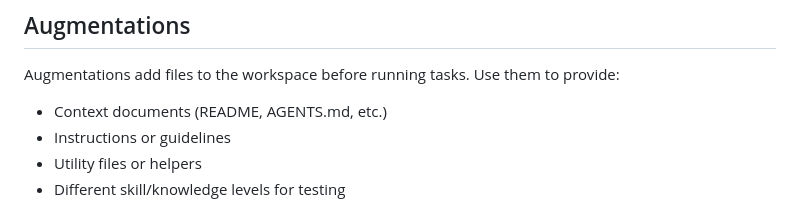
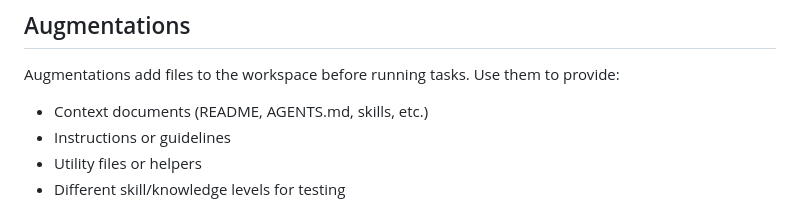
Before and after one commit to shsteimer/skills-evals, a Markdown page: README.md, the part around the change. Rendered like a GitHub page.

Commit message:
docs(README): update augmentations section to include 'skills' as a context document

```diff
--- a/README.md
+++ b/README.md
@@ -82,7 +82,7 @@ Tasks are defined in the `tasks/` directory. Each task is a folder containing:
 ## Augmentations
 
 Augmentations add files to the workspace before running tasks. Use them to provide:
-- Context documents (README, AGENTS.md, etc.)
+- Context documents (README, AGENTS.md, skills, etc.)
 - Instructions or guidelines
 - Utility files or helpers
 - Different skill/knowledge levels for testing
```
